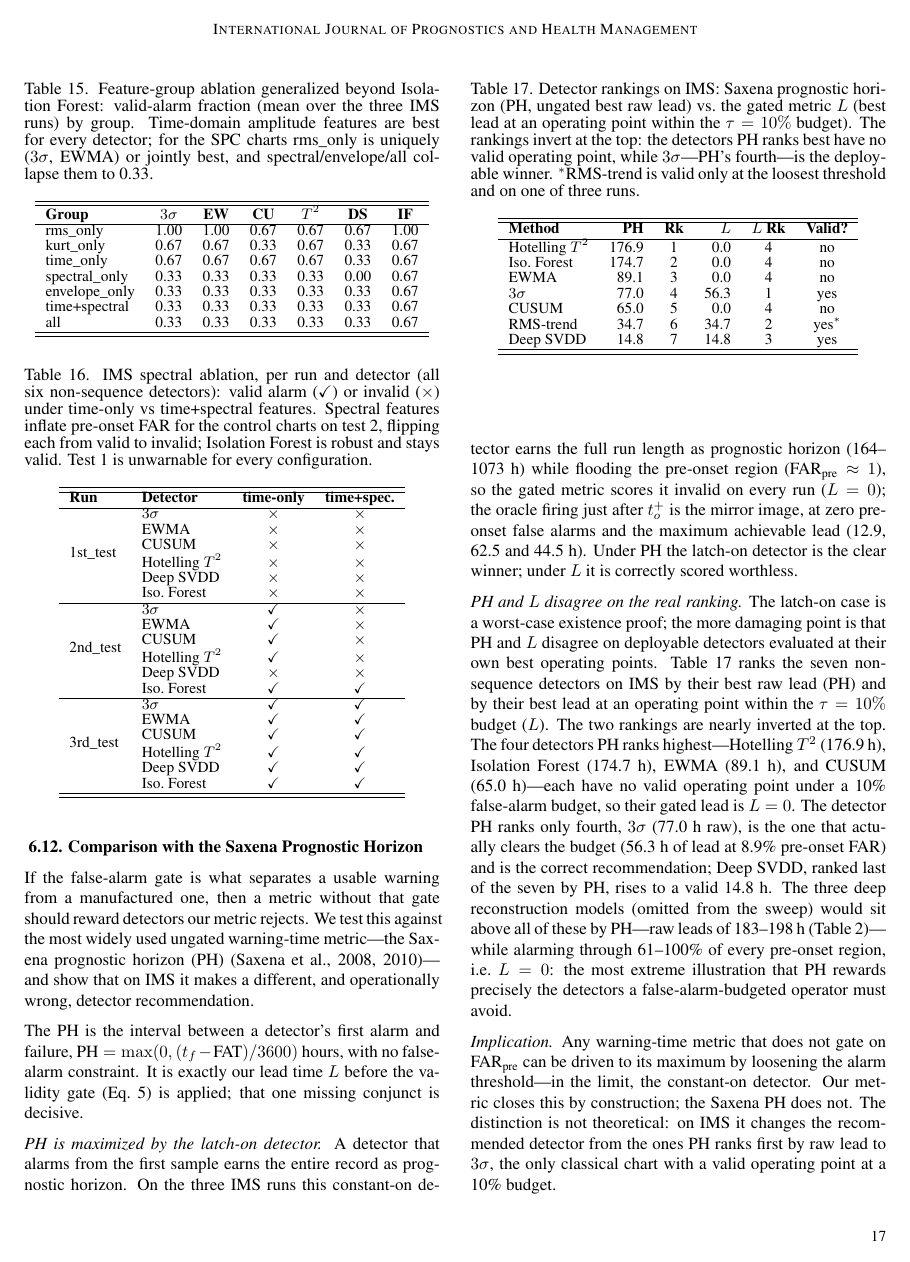
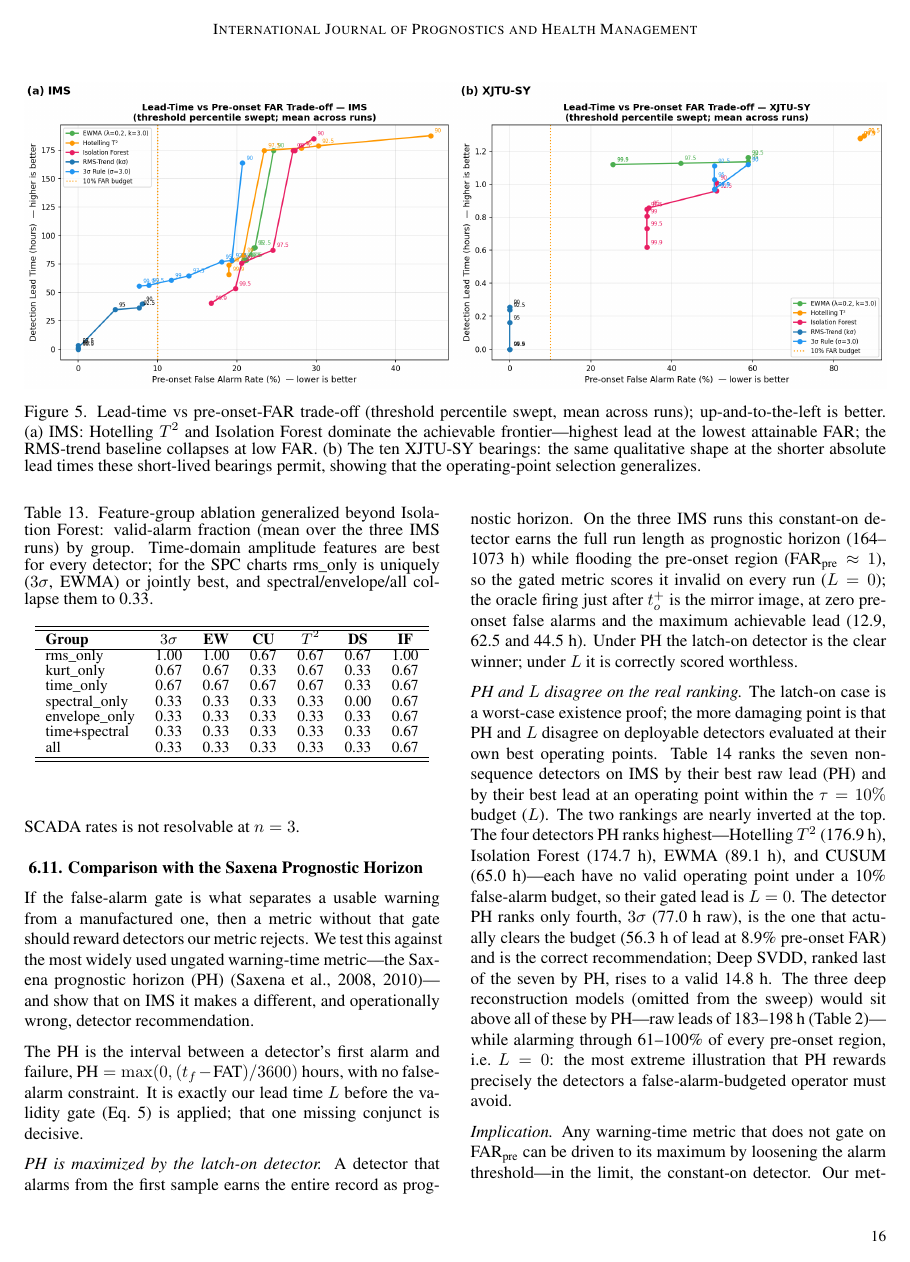
Before and after one commit to Ansh-Goyal01/Scada-Leadtime-Benchmark, a LaTeX document (paper/files/scada_ijphm.tex): page 17 of 25 before the commit and page 16 of 24 after it. Compiled offline with pdfLaTeX.

Commit message:
refactor(paper): C1 - consolidate four ablation tables into one
Tables tab:ablation (Isolation-Forest-only), tab:coarsen_ablation (by
coarsening factor) and tab:spectral (per-run time-vs-spectral checkmark
grid) reported the same finding as tab:ablation_general: under a
false-alarm budget, time-domain amplitude features carry the usable
signal and spectral features hurt. Keep the detector-general table;
fold the other three into two sentences that retain the numbers
(envelope 99.4 h vs rms_only 32.0 h at 23-29% vs 0.2% pre-onset FAR;
the test-2 flip of 3-sigma/EWMA/Hotelling at 100% FAR; rms_only
uniquely best at f<=2 and the n=3 limit at f>=5).

Also redirects the one external reference to the deleted spectral
table in the low-pass-mechanism paragraph.

25 -> 24 pages.

Co-Authored-By: Claude Opus 5 <noreply@anthropic.com>

```diff
--- a/paper/files/scada_ijphm.tex
+++ b/paper/files/scada_ijphm.tex
@@ -704,4 +664,4 @@ To check that this recommendation is not specific to Isolation Forest, we repeat
-\end{table}
+We ablate feature families on IMS for all six non-sequence detectors, reporting the valid-alarm fraction by group across the three runs (Table~\ref{tab:ablation_general}). The pattern is consistent and somewhat against expectation: time-domain amplitude features (rms\_only or time\_only) give each detector its highest or tied-highest validity, and admitting spectral, envelope, or the full feature set never improves validity for any of them. For the memory-based control charts it sharpens: rms\_only is the unique group at which $3\sigma$ and EWMA reach full validity (1.00 at 0\% pre-onset FAR), and spectral/envelope/all collapse all four SPC charts to 0.33 by driving their pre-onset FAR to 42--63\%---the variance-sensitive charts react violently to the noisy extra dimensions. Deep SVDD is the instructive exception, and it fails for the opposite reason: its pre-onset FAR stays near 0\% under every feature set (it rarely false-alarms), yet spectral features still cut its validity to 0.33 (and to 0.00 for spectral\_only) by delaying or suppressing the alarm rather than inflating the FAR---the frequency-domain dimensions hurt the one-class deep model through missed detections, not false alarms. Either way the practical recommendation is detector-general on IMS: under a false-alarm budget, restrict every detector to time-domain amplitude features; frequency-domain features must be admitted with care, most of all for the SPC charts. Raw lead time inverts this ranking without overturning it: on Isolation Forest the envelope group yields the longest mean lead (99.4~h) and rms\_only the shortest (32.0~h), but the long-lead groups accrue 23--29\% pre-onset FAR against rms\_only\'s 0.2\%, so they buy their lead by firing indiscriminately---and per run the same mechanism is visible directly, with spectral features flipping $3\sigma$, EWMA and Hotelling $T^2$ from valid to invalid on test 2 at 100\% pre-onset FAR while Isolation Forest stays valid in both settings. Repeating the ablation at every coarsening factor leaves rms\_only uniquely best at native and $2\times$ resolution ($f \le 2$), matching the informational argument that bin-averaging preserves the amplitude statistic; at $f \ge 5$ only a handful of windows survive per run, so valid fractions move in steps of 1/3 and whether the rms\_only advantage holds at the coarsest SCADA rates is not resolvable at $n=3$.
 
 \begin{table}[t] \small
 	\begin{center}
@@ -718,6 +678,3 @@ To check that this recommendation is not specific to Isolation Forest, we repeat
 		envelope\_only & 0.33 & 0.33 & 0.33 & 0.33 & 0.33 & 0.67 \\
 		time+spectral & 0.33 & 0.33 & 0.33 & 0.33 & 0.33 & 0.67 \\
 		all & 0.33 & 0.33 & 0.33 & 0.33 & 0.33 & 0.67 \\
-		\hline \hline
-	\end{tabular}
-	\end{center}
@@ -729,31 +681,3 @@ A dedicated time-vs-spectral comparison (Table~\ref{tab:spectral}) confirms the
-\begin{table}[t] \small
-	\begin{center}
-	\caption{IMS spectral ablation, per run and detector (all six non-sequence detectors): valid alarm (\checkmark) or invalid ($\times$) under time-only vs time+spectral features. Spectral features inflate pre-onset FAR for the control charts on test 2, flipping each from valid to invalid; Isolation Forest is robust and stays valid. Test 1 is unwarnable for every configuration.}
-	\label{tab:spectral}
-	\begin{tabular}{l l c c}
-		\hline \hline
-		\textbf{Run} & \textbf{Detector} & \textbf{time-only} & \textbf{time+spec.} \\
-		\hline
-		\multirow{6}{*}{1st\_test} & $3\sigma$ & $\times$ & $\times$ \\
-		 & EWMA & $\times$ & $\times$ \\
-		 & CUSUM & $\times$ & $\times$ \\
-		 & Hotelling $T^2$ & $\times$ & $\times$ \\
-		 & Deep SVDD & $\times$ & $\times$ \\
-		 & Iso.\ Forest & $\times$ & $\times$ \\
-		\hline
-		\multirow{6}{*}{2nd\_test} & $3\sigma$ & \checkmark & $\times$ \\
-		 & EWMA & \checkmark & $\times$ \\
-		 & CUSUM & \checkmark & $\times$ \\
-		 & Hotelling $T^2$ & \checkmark & $\times$ \\
-		 & Deep SVDD & $\times$ & $\times$ \\
-		 & Iso.\ Forest & \checkmark & \checkmark \\
-		\hline
-		\multirow{6}{*}{3rd\_test} & $3\sigma$ & \checkmark & \checkmark \\
-		 & EWMA & \checkmark & \checkmark \\
-		 & CUSUM & \checkmark & \checkmark \\
-		 & Hotelling $T^2$ & \checkmark & \checkmark \\
-		 & Deep SVDD & \checkmark & \checkmark \\
-		 & Iso.\ Forest & \checkmark & \checkmark \\
 		\hline \hline
 	\end{tabular}
 	\end{center}
```
Also changed, not shown: paper/files/scada_ijphm.tex (47 more changed lines).
